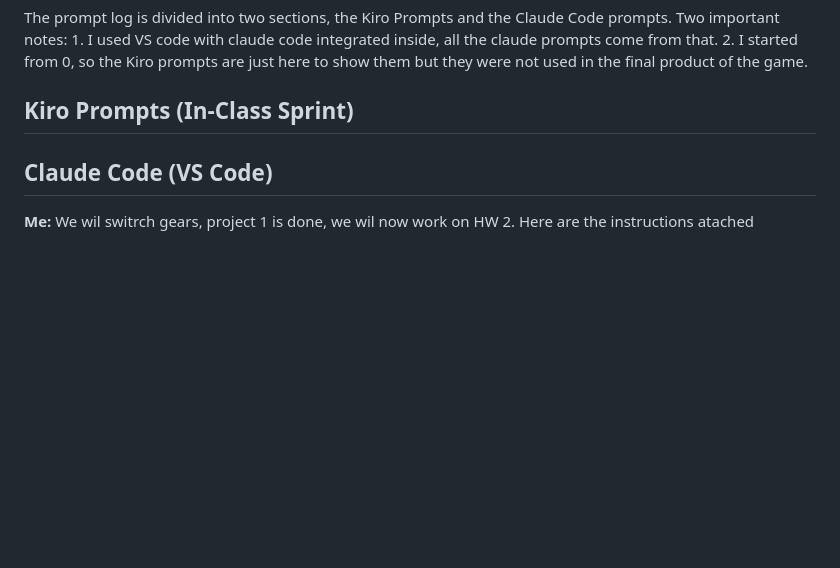
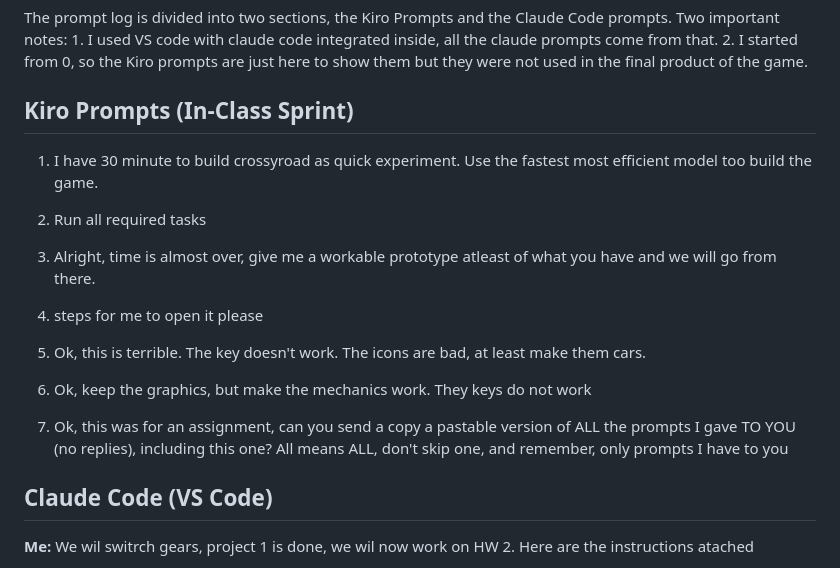
Before and after one commit to dcerrato-create/Personal-Website-Portfolio, a Markdown page: crossyroad-davidsversion/prompt_log.md, the part around the change. Rendered like a GitHub page; blank space fills up the shorter version.

```diff
--- a/crossyroad-davidsversion/prompt_log.md
+++ b/crossyroad-davidsversion/prompt_log.md
@@ -6,7 +6,19 @@ The prompt log is divided into two sections, the Kiro Prompts and the Claude Cod
 
 ## Kiro Prompts (In-Class Sprint)
 
+1. I have 30 minute to build crossyroad as quick experiment. Use the fastest most efficient model too build the game.
 
+2. Run all required tasks
+
+3. Alright, time is almost over, give me a workable prototype atleast of what you have and we will go from there.
+
+4. steps for me to open it please
+
+5. Ok, this is terrible. The key doesn't work. The icons are bad, at least make them cars.
+
+6. Ok, keep the graphics, but make the mechanics work. They keys do not work
+
+7. Ok, this was for an assignment, can you send a copy a pastable version of ALL the prompts I gave TO YOU (no replies), including this one? All means ALL, don't skip one, and remember, only prompts I have to you
 
 ## Claude Code (VS Code)
 
```
